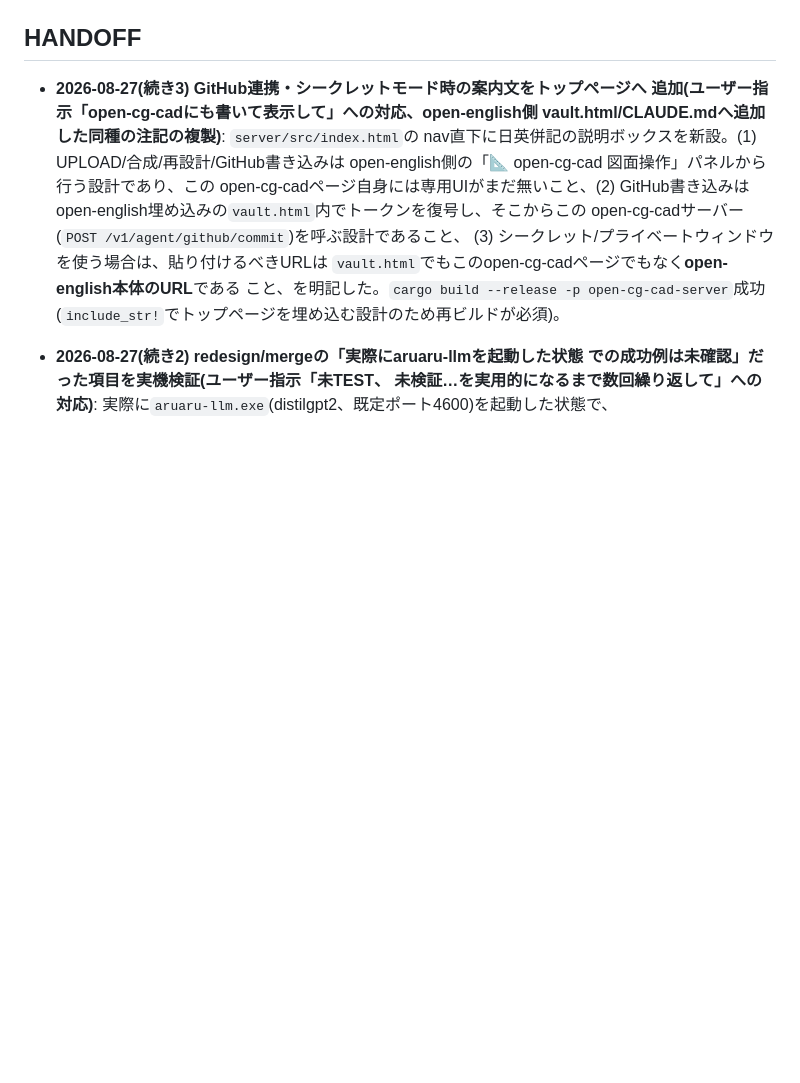
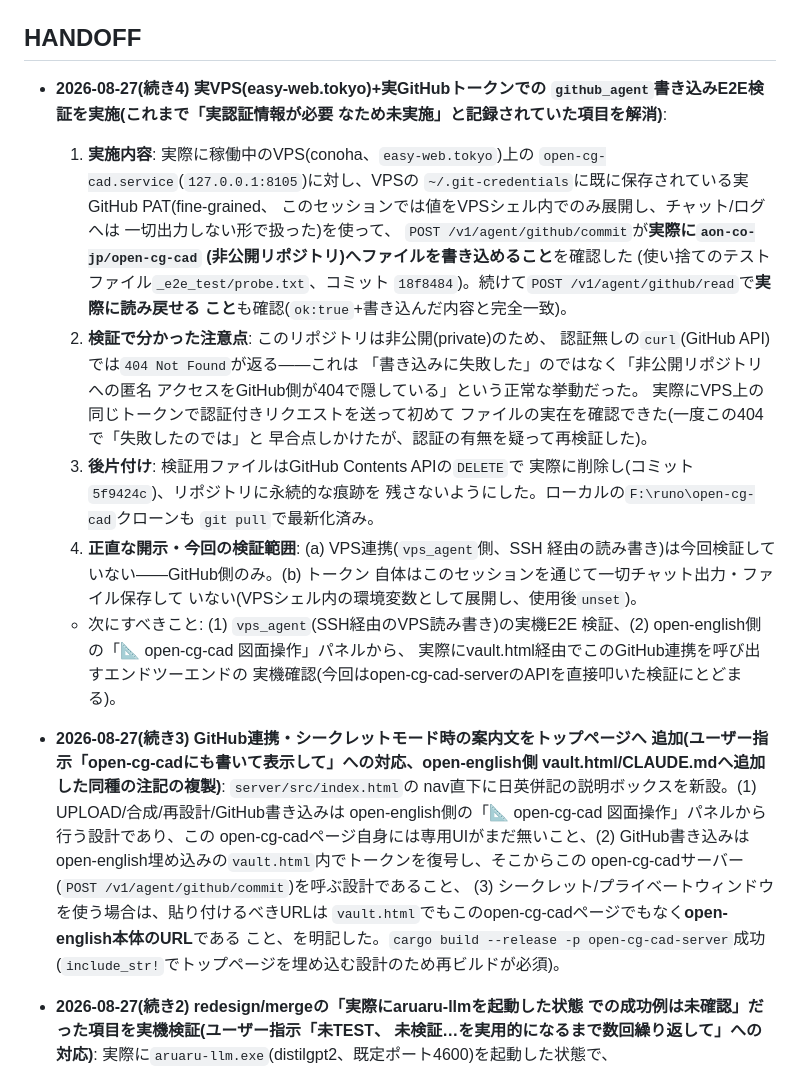
Before and after one commit to aon-co-jp/open-cg-cad, a Markdown page: CLAUDE.md, the part around the change. Drawn GitHub-style; blank space fills up the shorter version.

Commit message:
CLAUDE.md: 実VPS+実GitHubトークンでのgithub_agent E2E検証結果を記録
VPS上の既存GitHub PATを使い、POST /v1/agent/github/commit・read が
実際に非公開リポジトリへ書き込み・読み戻しできることを確認
(コミット18f8484)。検証後はGitHub API DELETEで痕跡を削除
(コミット5f9424c)。トークン自体はVPSシェル内でのみ展開しチャット/
ログへは出力していない。

Co-Authored-By: Claude Sonnet 5 <noreply@anthropic.com>

```diff
--- a/CLAUDE.md
+++ b/CLAUDE.md
@@ -46,6 +46,39 @@ CAD自動生成、(3)耐震性等を含む建設シミュレーション、(4)
   としての活用候補、正直な開示)。
 
 ## HANDOFF
+
+- **2026-08-27(続き4) 実VPS(easy-web.tokyo)+実GitHubトークンでの
+  `github_agent`書き込みE2E検証を実施(これまで「実認証情報が必要
+  なため未実施」と記録されていた項目を解消)**:
+  1. **実施内容**: 実際に稼働中のVPS(conoha、`easy-web.tokyo`)上の
+     `open-cg-cad.service`(`127.0.0.1:8105`)に対し、VPSの
+     `~/.git-credentials`に既に保存されている実GitHub PAT(fine-grained、
+     このセッションでは値をVPSシェル内でのみ展開し、チャット/ログへは
+     一切出力しない形で扱った)を使って、
+     `POST /v1/agent/github/commit`が**実際に`aon-co-jp/open-cg-cad`
+     (非公開リポジトリ)へファイルを書き込めること**を確認した
+     (使い捨てのテストファイル`_e2e_test/probe.txt`、コミット
+     `18f8484`)。続けて`POST /v1/agent/github/read`で**実際に読み戻せる
+     こと**も確認(`ok:true`+書き込んだ内容と完全一致)。
+  2. **検証で分かった注意点**: このリポジトリは非公開(private)のため、
+     認証無しの`curl`(GitHub API)では`404 Not Found`が返る——これは
+     「書き込みに失敗した」のではなく「非公開リポジトリへの匿名
+     アクセスをGitHub側が404で隠している」という正常な挙動だった。
+     実際にVPS上の同じトークンで認証付きリクエストを送って初めて
+     ファイルの実在を確認できた(一度この404で「失敗したのでは」と
+     早合点しかけたが、認証の有無を疑って再検証した)。
+  3. **後片付け**: 検証用ファイルはGitHub Contents APIの`DELETE`で
+     実際に削除し(コミット`5f9424c`)、リポジトリに永続的な痕跡を
+     残さないようにした。ローカルの`F:\runo\open-cg-cad`クローンも
+     `git pull`で最新化済み。
+  4. **正直な開示・今回の検証範囲**: (a) VPS連携(`vps_agent`側、SSH
+     経由の読み書き)は今回検証していない——GitHub側のみ。(b) トークン
+     自体はこのセッションを通じて一切チャット出力・ファイル保存して
+     いない(VPSシェル内の環境変数として展開し、使用後`unset`)。
+  - 次にすべきこと: (1) `vps_agent`(SSH経由のVPS読み書き)の実機E2E
+    検証、(2) open-english側の「📐 open-cg-cad 図面操作」パネルから、
+    実際にvault.html経由でこのGitHub連携を呼び出すエンドツーエンドの
+    実機確認(今回はopen-cg-cad-serverのAPIを直接叩いた検証にとどまる)。
 
 - **2026-08-27(続き3) GitHub連携・シークレットモード時の案内文をトップページへ
   追加(ユーザー指示「open-cg-cadにも書いて表示して」への対応、open-english側
```
